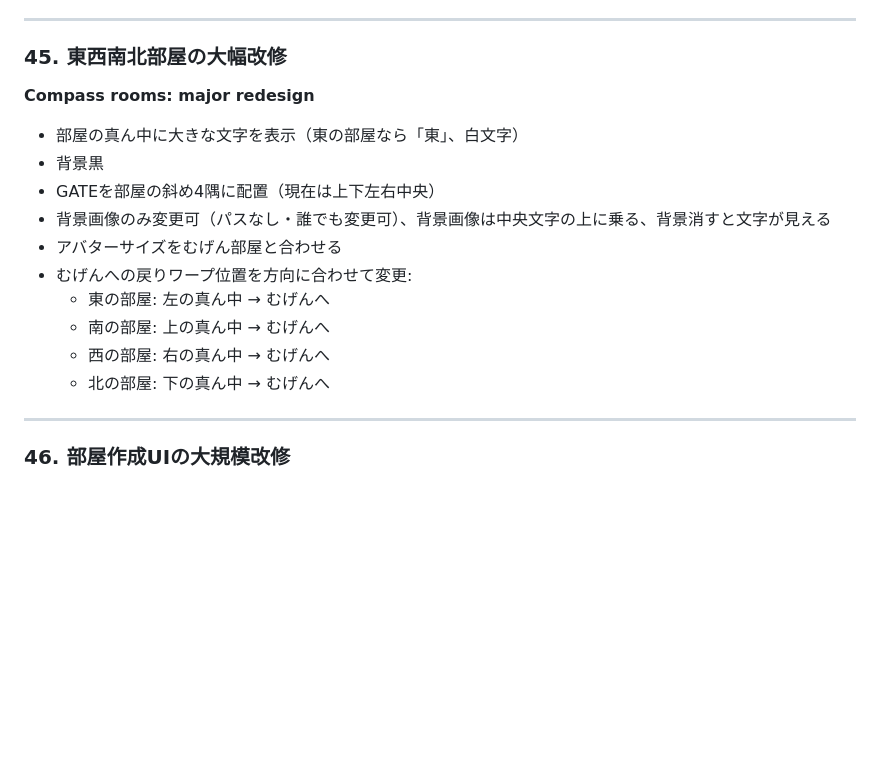
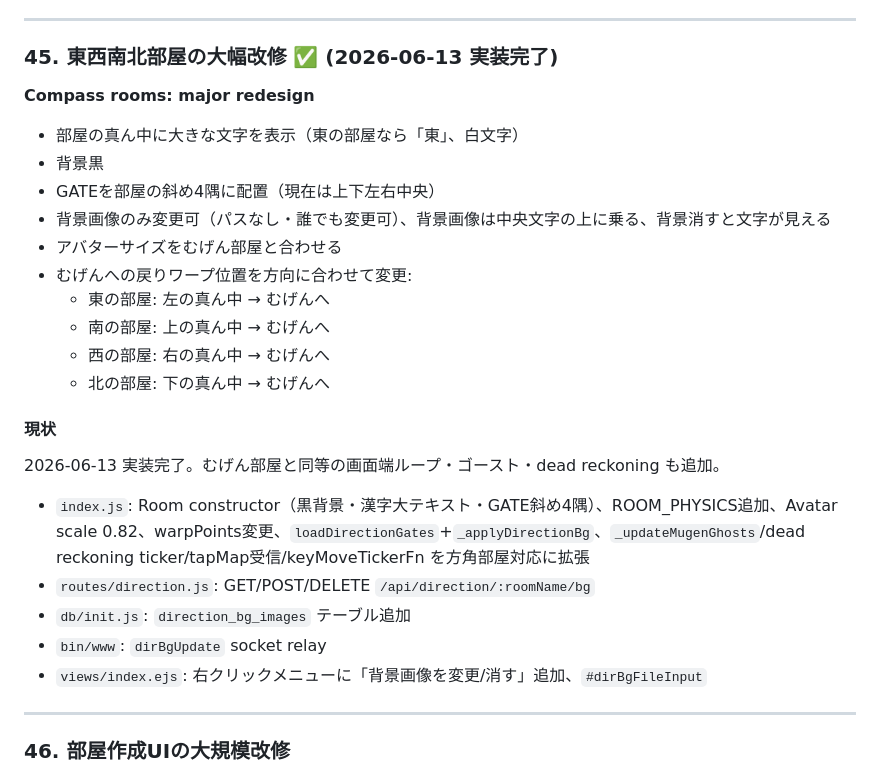
Before and after one commit to uowa/nmachi, a Markdown page: spec.md, the part around the change. Drawn GitHub-style; blank space fills up the shorter version.

Commit message:
spec.md: #45 東西南北部屋の大幅改修 完了記録
Co-Authored-By: Claude Sonnet 4.6 <noreply@anthropic.com>

```diff
--- a/spec.md
+++ b/spec.md
@@ -1318,7 +1318,7 @@ ridingObjectがない場合:
 
 ---
 
-### 45. 東西南北部屋の大幅改修
+### 45. 東西南北部屋の大幅改修 ✅ (2026-06-13 実装完了)
 **Compass rooms: major redesign**
 - 部屋の真ん中に大きな文字を表示（東の部屋なら「東」、白文字）
 - 背景黒
@@ -1330,6 +1330,14 @@ ridingObjectがない場合:
   - 南の部屋: 上の真ん中 → むげんへ
   - 西の部屋: 右の真ん中 → むげんへ
   - 北の部屋: 下の真ん中 → むげんへ
+
+#### 現状
+2026-06-13 実装完了。むげん部屋と同等の画面端ループ・ゴースト・dead reckoning も追加。
+- `index.js`: Room constructor（黒背景・漢字大テキスト・GATE斜め4隅）、ROOM_PHYSICS追加、Avatar scale 0.82、warpPoints変更、`loadDirectionGates`+`_applyDirectionBg`、`_updateMugenGhosts`/dead reckoning ticker/tapMap受信/keyMoveTickerFn を方角部屋対応に拡張
+- `routes/direction.js`: GET/POST/DELETE `/api/direction/:roomName/bg`
+- `db/init.js`: `direction_bg_images` テーブル追加
+- `bin/www`: `dirBgUpdate` socket relay
+- `views/index.ejs`: 右クリックメニューに「背景画像を変更/消す」追加、`#dirBgFileInput`
 
 ---
 
```
